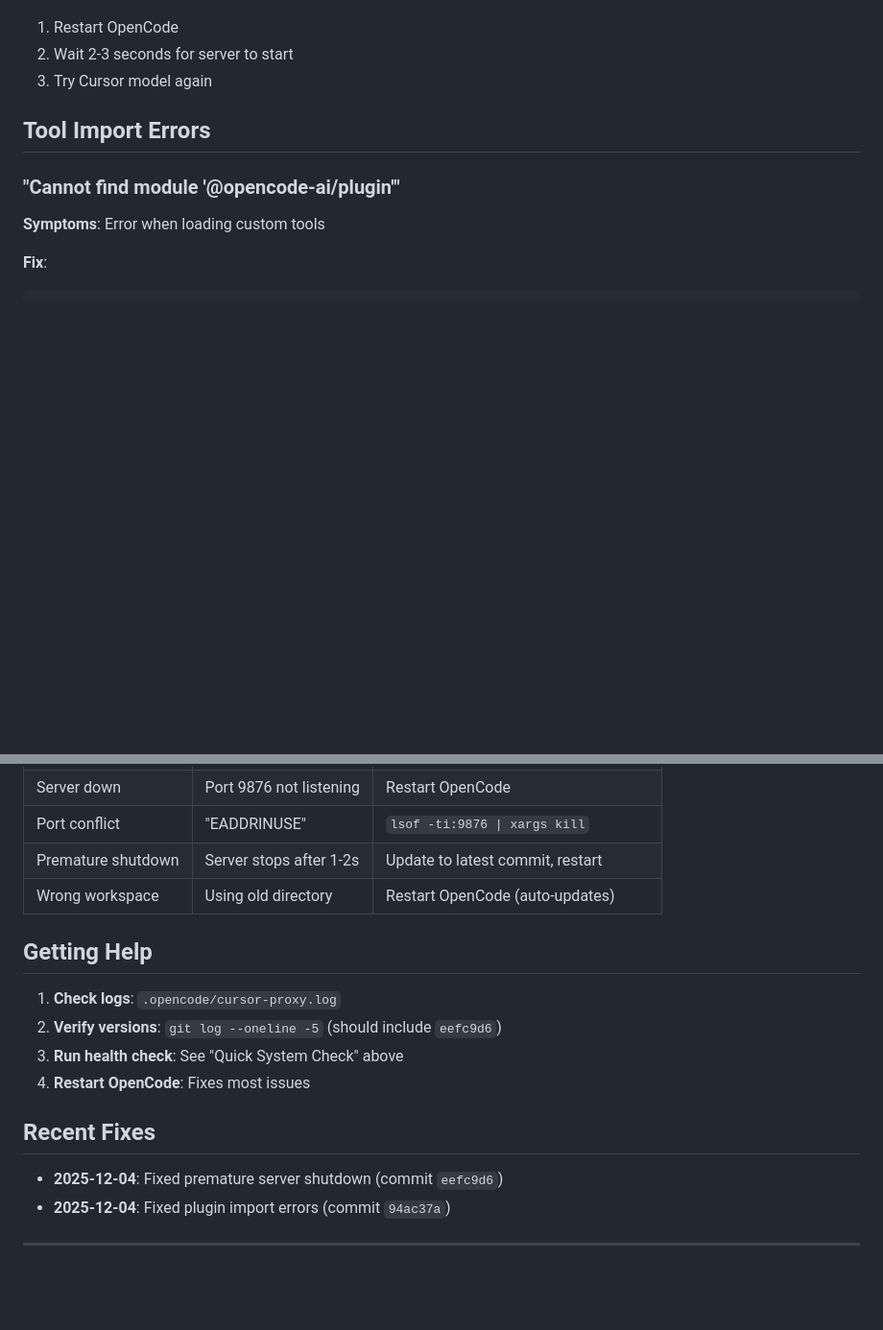
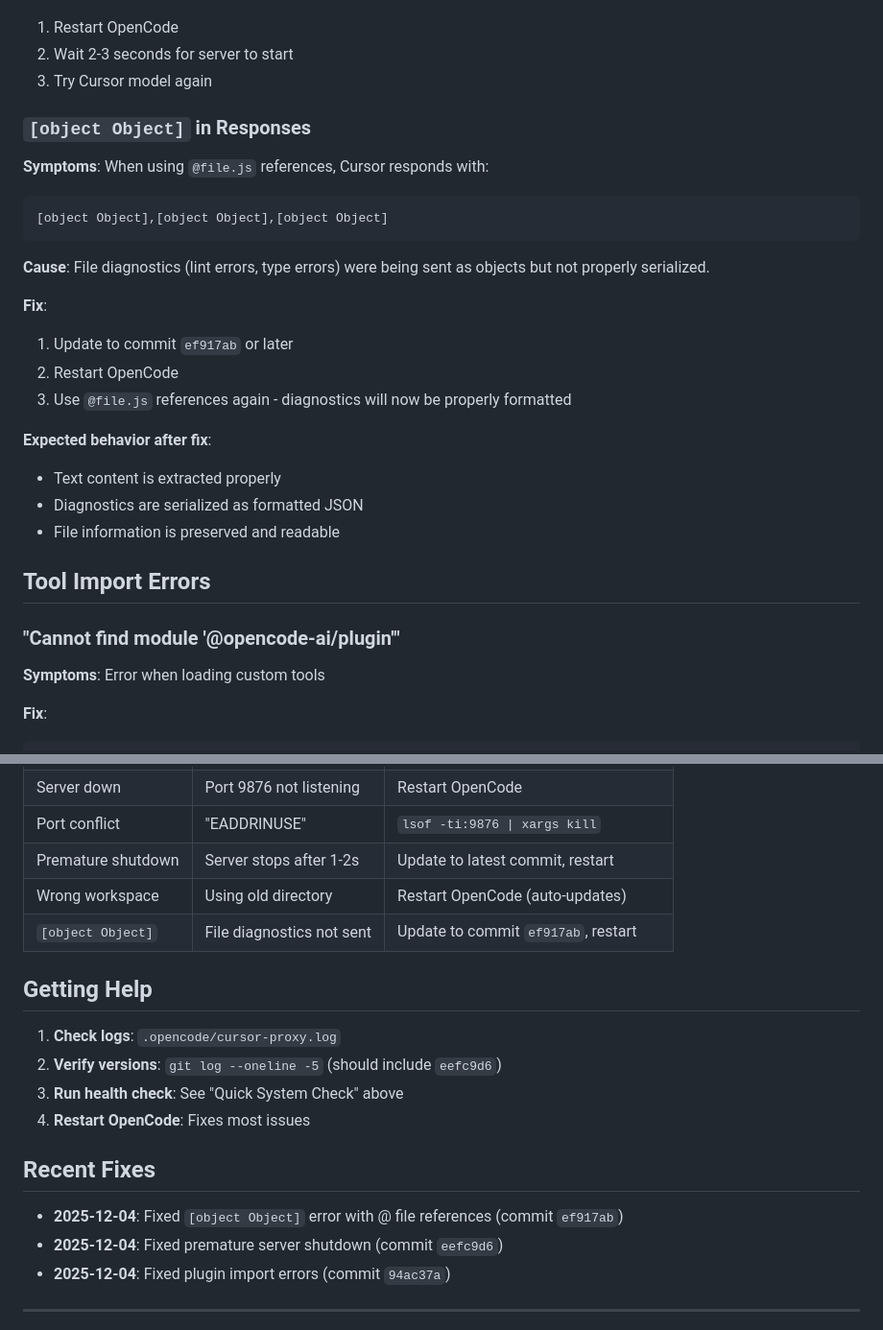
Before and after one commit to itse4elhaam/dotfiles, a Markdown page: .config/opencode/TROUBLESHOOTING.md, 2 parts joined by grey strips. Shown at 96% size. Drawn GitHub-style; blank space fills up the shorter version.

Commit message:
docs(opencode): document [object Object] diagnostic fix

````diff
--- a/.config/opencode/TROUBLESHOOTING.md
+++ b/.config/opencode/TROUBLESHOOTING.md
@@ -57,6 +57,25 @@ tail -20 .opencode/cursor-proxy.log
 1. Restart OpenCode
 2. Wait 2-3 seconds for server to start
 3. Try Cursor model again
+
+### `[object Object]` in Responses
+
+**Symptoms**: When using `@file.js` references, Cursor responds with:
+```
+[object Object],[object Object],[object Object]
+```
+
+**Cause**: File diagnostics (lint errors, type errors) were being sent as objects but not properly serialized.
+
+**Fix**:
+1. Update to commit `ef917ab` or later
+2. Restart OpenCode
+3. Use `@file.js` references again - diagnostics will now be properly formatted
+
+**Expected behavior after fix**:
+- Text content is extracted properly
+- Diagnostics are serialized as formatted JSON
+- File information is preserved and readable
 
 ## Tool Import Errors
 
@@ -146,6 +165,7 @@ curl -s http://127.0.0.1:9876/v1/models | jq .
 | Port conflict | "EADDRINUSE" | `lsof -ti:9876 \| xargs kill` |
 | Premature shutdown | Server stops after 1-2s | Update to latest commit, restart |
 | Wrong workspace | Using old directory | Restart OpenCode (auto-updates) |
+| `[object Object]` | File diagnostics not sent | Update to commit `ef917ab`, restart |
 
 ## Getting Help
 
@@ -156,6 +176,7 @@ curl -s http://127.0.0.1:9876/v1/models | jq .
 
 ## Recent Fixes
 
+- **2025-12-04**: Fixed `[object Object]` error with @ file references (commit `ef917ab`)
 - **2025-12-04**: Fixed premature server shutdown (commit `eefc9d6`)
 - **2025-12-04**: Fixed plugin import errors (commit `94ac37a`)
 
````
